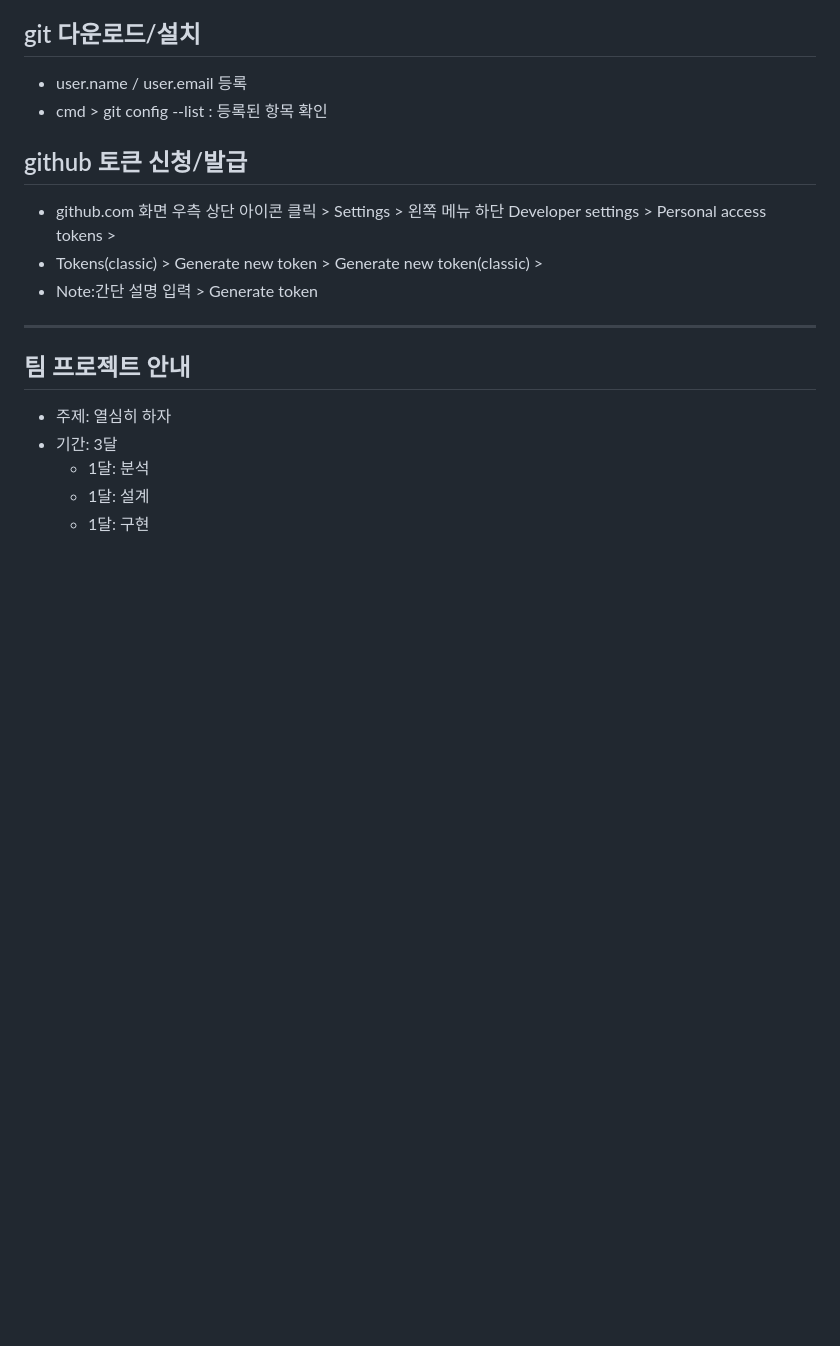
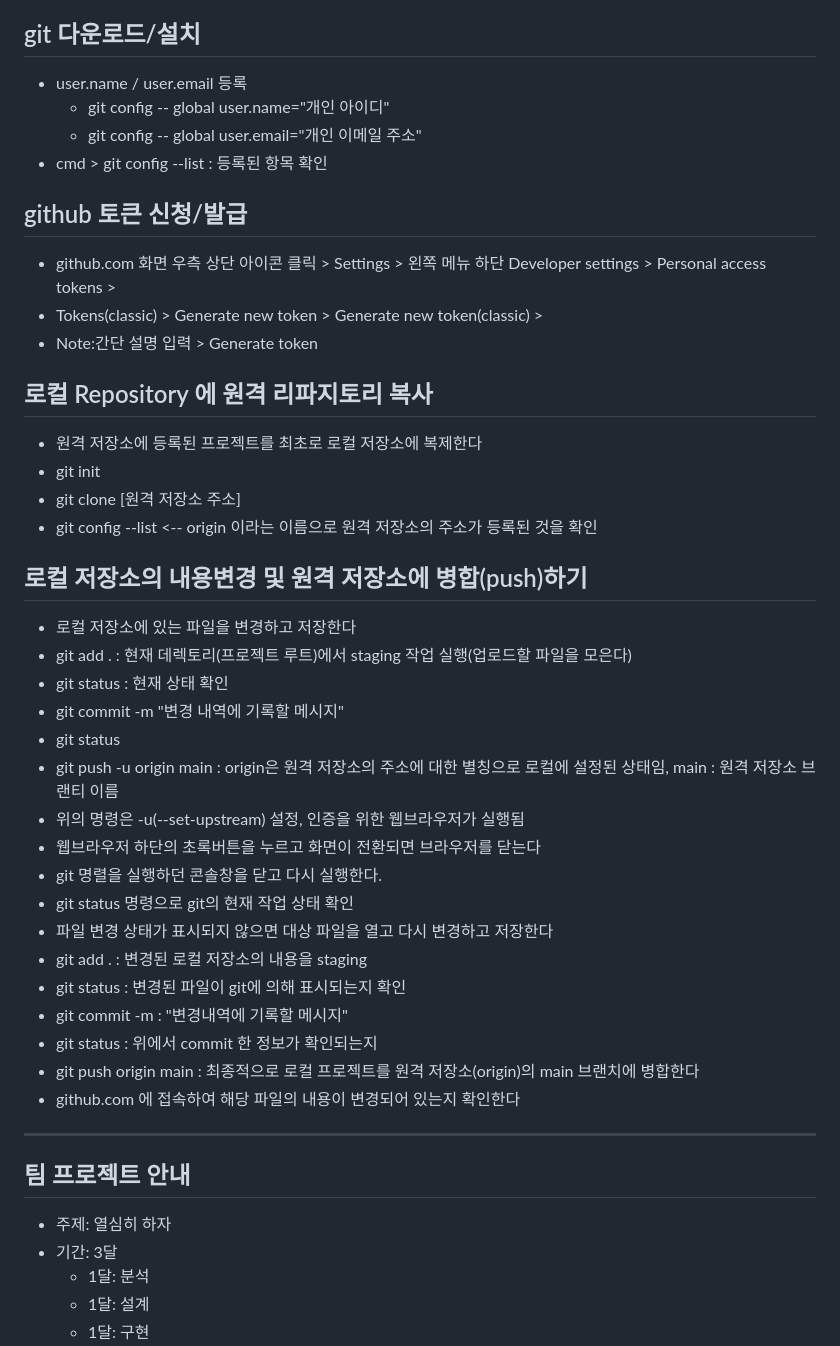
Before and after one commit to joohong77/mbcac_project, a Markdown page: README.md, the part around the change. GitHub-like rendering; blank space fills up the shorter version.

```diff
--- a/README.md
+++ b/README.md
@@ -8,12 +8,44 @@
 
 ## git 다운로드/설치
 * user.name / user.email 등록
+  + git config -- global user.name="개인 아이디"
+  + git config -- global user.email="개인 이메일 주소"
 * cmd > git config --list : 등록된 항목 확인
 
 ## github 토큰 신청/발급
 * github.com 화면 우측 상단 아이콘 클릭 > Settings > 왼쪽 메뉴 하단 Developer settings > Personal access tokens >
 * Tokens(classic) > Generate new token > Generate new token(classic) >
 * Note:간단 설명 입력 > Generate token
+
+## 로컬 Repository 에 원격 리파지토리 복사
+* 원격 저장소에 등록된 프로젝트를 최초로 로컬 저장소에 복제한다
+* git init
+* git clone [원격 저장소 주소]
+* git config --list <-- origin 이라는 이름으로 원격 저장소의 주소가 등록된 것을 확인
+
+## 로컬 저장소의 내용변경 및 원격 저장소에 병합(push)하기
+* 로컬 저장소에 있는 파일을 변경하고 저장한다
+* git add . : 현재 데렉토리(프로젝트 루트)에서 staging 작업 실행(업로드할 파일을 모은다)
+* git status : 현재 상태 확인
+* git commit -m "변경 내역에 기록할 메시지"
+* git status
+* git push -u origin main : origin은 원격 저장소의 주소에 대한 별칭으로 로컬에 설정된 상태임, main : 원격 저장소 브랜티 이름
+* 위의 명령은 -u(--set-upstream) 설정, 인증을 위한 웹브라우저가 실행됨
+* 웹브라우저 하단의 초록버튼을 누르고 화면이 전환되면 브라우저를 닫는다
+* git 명렬을 실행하던 콘솔창을 닫고 다시 실행한다.
+* git status 명령으로 git의 현재 작업 상태 확인
+* 파일 변경 상태가 표시되지 않으면 대상 파일을 열고 다시 변경하고 저장한다
+* git add . : 변경된 로컬 저장소의 내용을 staging
+* git status : 변경된 파일이 git에 의해 표시되는지 확인
+* git commit -m : "변경내역에 기록할 메시지"
+* git status : 위에서 commit 한 정보가 확인되는지
+* git push origin main :  최종적으로 로컬 프로젝트를 원격 저장소(origin)의 main 브랜치에 병합한다
+* github.com 에 접속하여 해당 파일의 내용이 변경되어 있는지 확인한다
+
+
+
+
+
 
 
 ------------------------------------------------------------------------
```
